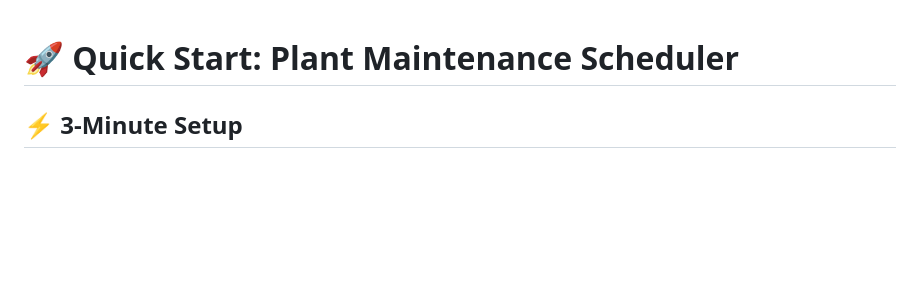
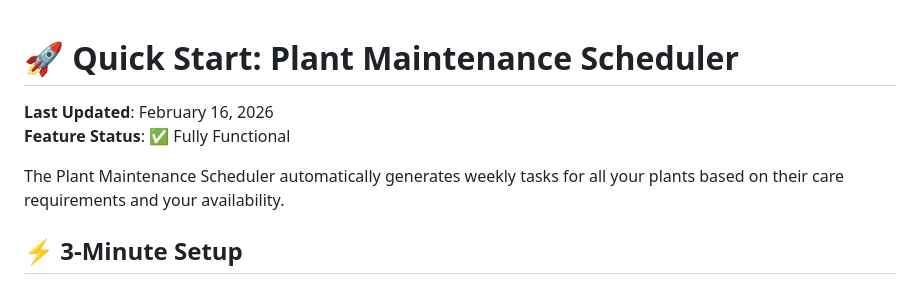
Before and after one commit to Aparna-42/AgroCare, a Markdown page: QUICK_START_MAINTENANCE.md, the part around the change. GitHub-like rendering; blank space fills up the shorter version.

Commit message:
docs: Add feature status and description to maintenance guide

```diff
--- a/QUICK_START_MAINTENANCE.md
+++ b/QUICK_START_MAINTENANCE.md
@@ -1,4 +1,9 @@
 # 🚀 Quick Start: Plant Maintenance Scheduler
+
+**Last Updated**: February 16, 2026
+**Feature Status**: ✅ Fully Functional
+
+The Plant Maintenance Scheduler automatically generates weekly tasks for all your plants based on their care requirements and your availability.
 
 ## ⚡ 3-Minute Setup
 
```
